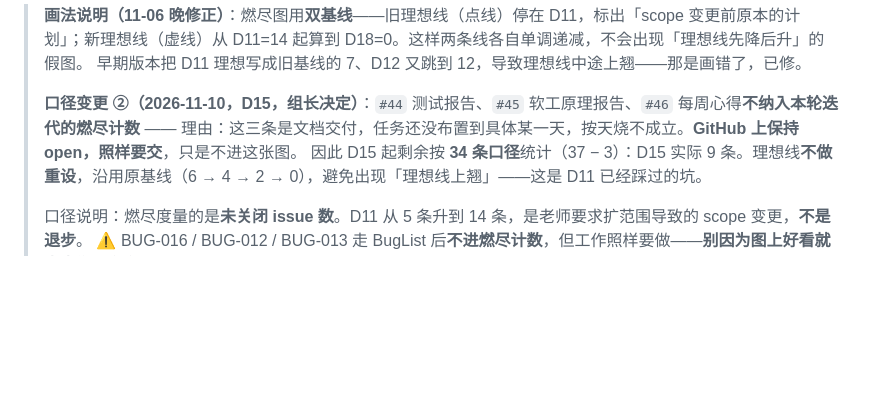
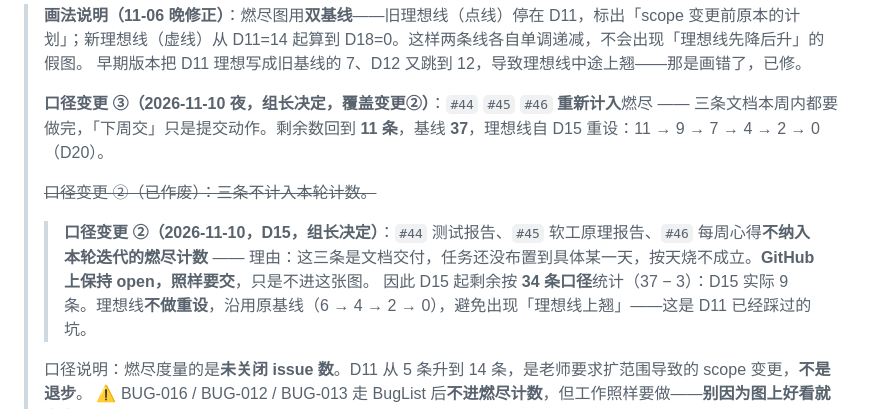
Before and after one commit to lin612320/TeamProject-PaperReadingHelper, a Markdown page: docs/Alpha延展段-D12-D18计划.md, the part around the change. Drawn GitHub-style; blank space fills up the shorter version.

Commit message:
docs: 燃尽口径变更③——#44/#45/#46 重新计入，剩余 11 条，理想线重设至 D20 归零 (#3 #44 #45 #46)

```diff
--- a/docs/Alpha延展段-D12-D18计划.md
+++ b/docs/Alpha延展段-D12-D18计划.md
@@ -199,7 +199,10 @@ D11 晚我原本准备收 Alpha，老师给了明确反馈：
 > **画法说明（11-06 晚修正）**：燃尽图用**双基线**——旧理想线（点线）停在 D11，标出「scope 变更前原本的计划」；新理想线（虚线）从 D11=14 起算到 D18=0。这样两条线各自单调递减，不会出现「理想线先降后升」的假图。
 > 早期版本把 D11 理想写成旧基线的 7、D12 又跳到 12，导致理想线中途上翘——那是画错了，已修。
 >
-> **口径变更 ②（2026-11-10，D15，组长决定）**：`#44` 测试报告、`#45` 软工原理报告、`#46` 每周心得**不纳入本轮迭代的燃尽计数** —— 理由：这三条是文档交付，任务还没布置到具体某一天，按天烧不成立。**GitHub 上保持 open，照样要交**，只是不进这张图。
+> **口径变更 ③（2026-11-10 夜，组长决定，覆盖变更②）**：`#44` `#45` `#46` **重新计入**燃尽 —— 三条文档本周内都要做完，「下周交」只是提交动作。剩余数回到 **11 条**，基线 **37**，理想线自 D15 重设：11 → 9 → 7 → 4 → 2 → 0（D20）。
+>
+> ~~口径变更 ②（已作废）：三条不计入本轮计数。~~
+>> **口径变更 ②（2026-11-10，D15，组长决定）**：`#44` 测试报告、`#45` 软工原理报告、`#46` 每周心得**不纳入本轮迭代的燃尽计数** —— 理由：这三条是文档交付，任务还没布置到具体某一天，按天烧不成立。**GitHub 上保持 open，照样要交**，只是不进这张图。
 > 因此 D15 起剩余按 **34 条口径**统计（37 − 3）：D15 实际 9 条。理想线**不做重设**，沿用原基线（6 → 4 → 2 → 0），避免出现「理想线上翘」——这是 D11 已经踩过的坑。
 >
 > 口径说明：燃尽度量的是**未关闭 issue 数**。D11 从 5 条升到 14 条，是老师要求扩范围导致的 scope 变更，**不是退步**。
```
Also changed, not shown: docs/例会/2026-11-10/燃尽图-D15.png, docs/燃尽图/燃尽图-当前.png, 1 other file.
